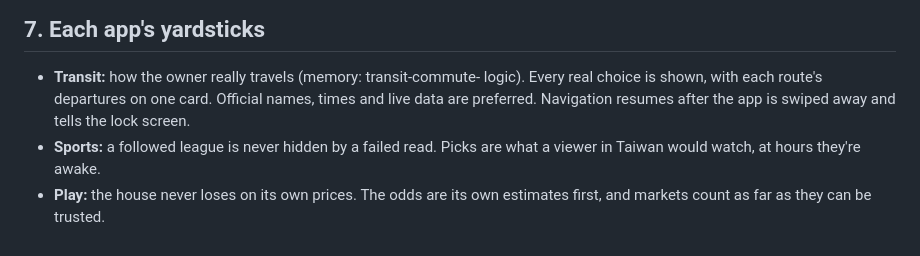
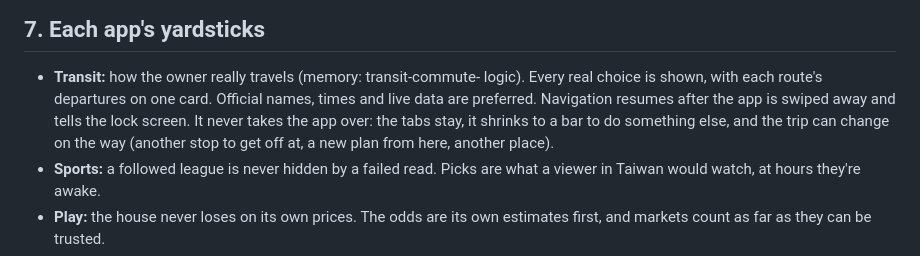
Before and after one commit to JayPengX/Shared-Proxy, a Markdown page: docs/TRUTH.md, the part around the change. Drawn GitHub-style.

Commit message:
TRUTH: Transit's navigation never takes the app over (the tabs stay, a bar to do something else) and the trip can change on the way
Co-Authored-By: Claude Opus 5.5 <noreply@anthropic.com>

```diff
--- a/docs/TRUTH.md
+++ b/docs/TRUTH.md
@@ -234,7 +234,10 @@ bug waiting in the rest.
 - **Transit:** how the owner really travels (memory: transit-commute-
   logic). Every real choice is shown, with each route's departures on one
   card. Official names, times and live data are preferred. Navigation
-  resumes after the app is swiped away and tells the lock screen.
+  resumes after the app is swiped away and tells the lock screen. It never
+  takes the app over: the tabs stay, it shrinks to a bar to do something
+  else, and the trip can change on the way (another stop to get off at, a
+  new plan from here, another place).
 - **Sports:** a followed league is never hidden by a failed read. Picks
   are what a viewer in Taiwan would watch, at hours they're awake.
 - **Play:** the house never loses on its own prices. The odds are its own
```
